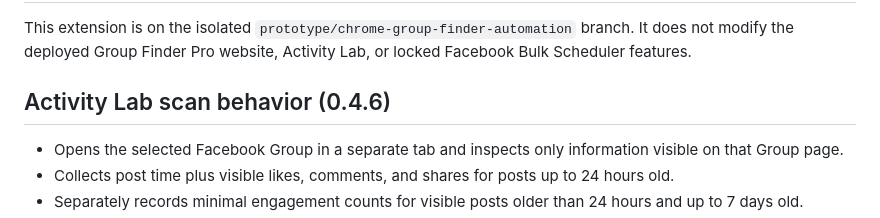
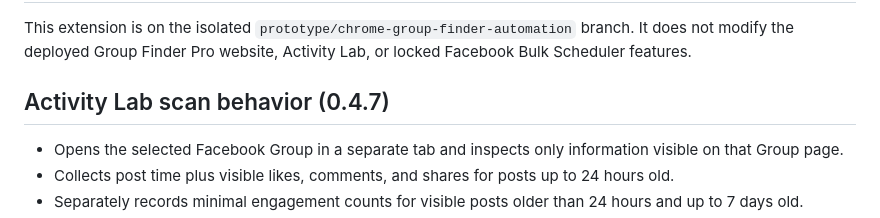
Before and after one commit to sanjagdew1-spec/facebook-bulk-scheduler-pro-3, a Markdown page: chrome-group-finder/README.md, the part around the change. GitHub-like rendering.

Commit message:
Document Group Finder extension 0.4.7

```diff
--- a/chrome-group-finder/README.md
+++ b/chrome-group-finder/README.md
@@ -34,7 +34,7 @@ A local Chrome extension that reads group names and links rendered visibly in Fa
 This extension is on the isolated `prototype/chrome-group-finder-automation` branch. It does not modify the deployed Group Finder Pro website, Activity Lab, or locked Facebook Bulk Scheduler features.
 
 
-## Activity Lab scan behavior (0.4.6)
+## Activity Lab scan behavior (0.4.7)
 - Opens the selected Facebook Group in a separate tab and inspects only information visible on that Group page.
 - Collects post time plus visible likes, comments, and shares for posts up to 24 hours old.
 - Separately records minimal engagement counts for visible posts older than 24 hours and up to 7 days old.
```
